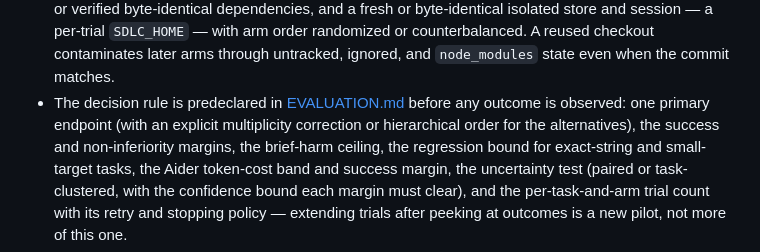
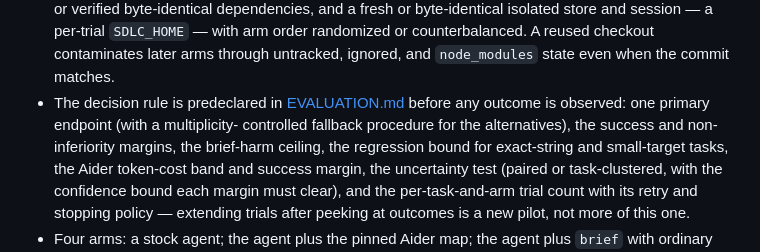
Before and after one commit to dvideby0/claude-plugins, a Markdown page: docs/BACKLOG.md, the part around the change. Drawn GitHub-style.

```diff
--- a/docs/BACKLOG.md
+++ b/docs/BACKLOG.md
@@ -320,8 +320,8 @@ Acceptance criteria (Phase 1, the pilot):
   checkout contaminates later arms through untracked, ignored, and
   `node_modules` state even when the commit matches.
 - The decision rule is predeclared in [EVALUATION.md](EVALUATION.md) before
-  any outcome is observed: one primary endpoint (with an explicit multiplicity
-  correction or hierarchical order for the alternatives), the success and
+  any outcome is observed: one primary endpoint (with a multiplicity-
+  controlled fallback procedure for the alternatives), the success and
   non-inferiority margins, the brief-harm ceiling, the regression bound for
   exact-string and small-target tasks, the Aider token-cost band and success
   margin, the uncertainty test (paired or task-clustered, with the confidence
```
Also changed, not shown: docs/EVALUATION.md (+5 -3 lines).
